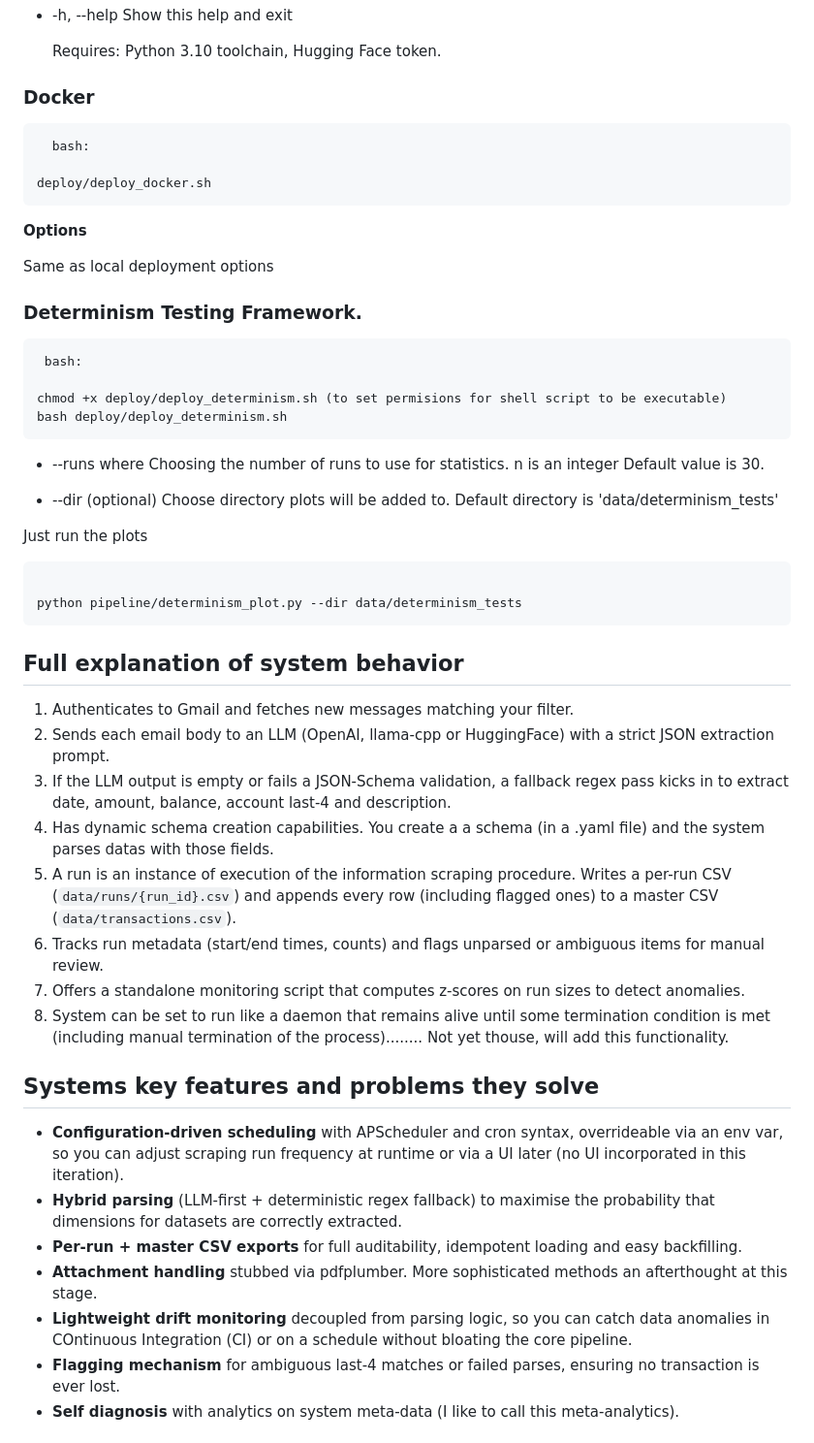
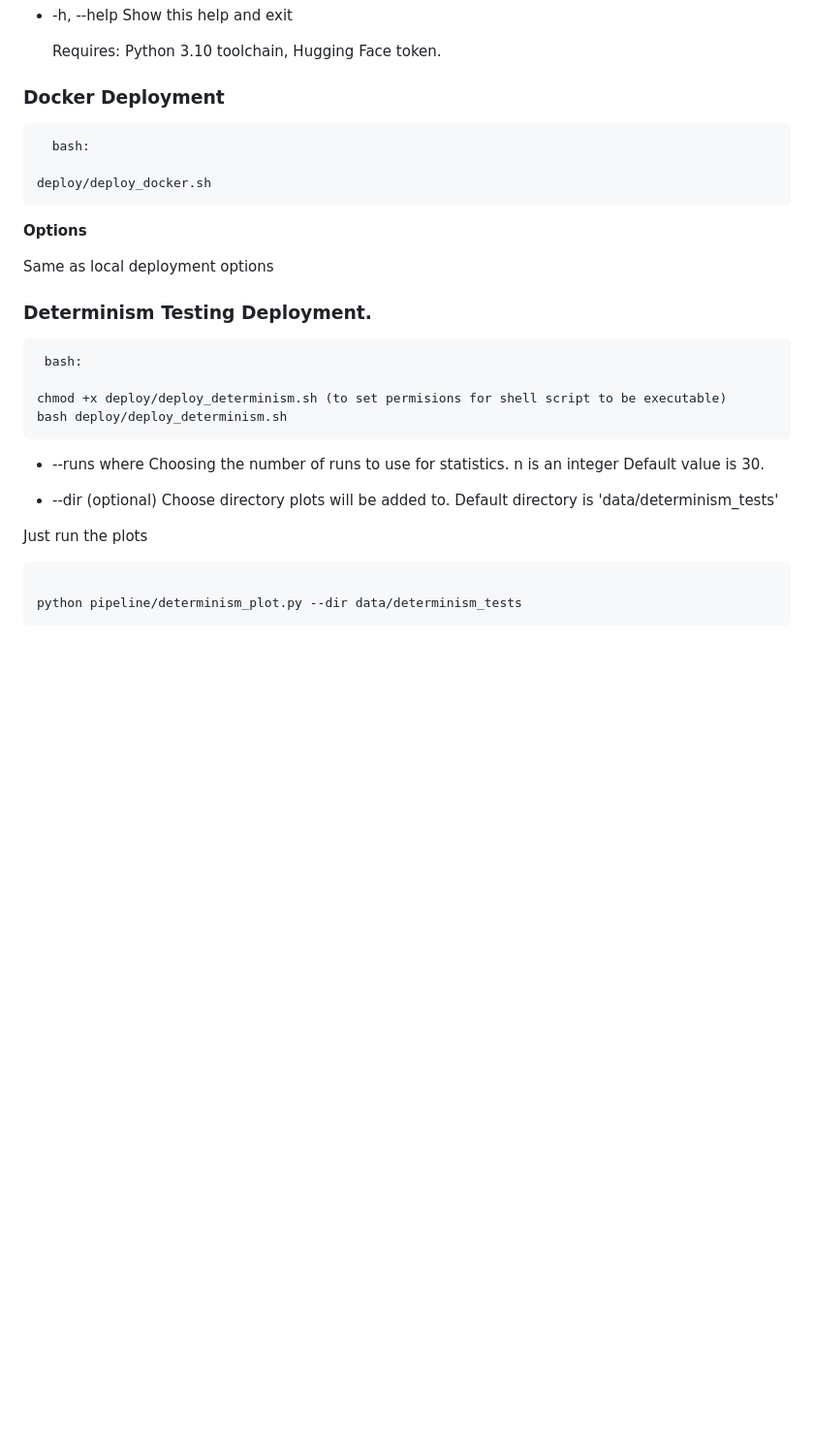
Before and after one commit to WingOfAzrael/ParsingBloom, a Markdown page: README.md, the part around the change printed below. Shown: that part at 97% size. GitHub-like rendering; blank space fills up the shorter version.

```diff
--- a/README.md
+++ b/README.md
@@ -58,7 +115,7 @@ Note: These command options override whatever you have in config.yaml
 
     Requires: Python 3.10 toolchain, Hugging Face token.
 
-### Docker
+### Docker Deployment
 
 
 
@@ -71,7 +128,7 @@ deploy/deploy_docker.sh
 
 Same as local deployment options
 
-### Determinism Testing Framework.
+### Determinism Testing Deployment.
 
 <pre markdown> bash:
 
@@ -92,25 +149,4 @@ Just run the plots
 python pipeline/determinism_plot.py --dir data/determinism_tests
 </pre>
 
-## Full explanation of system behavior
 
-
-1. Authenticates to Gmail and fetches new messages matching your filter.
-2. Sends each email body to an LLM (OpenAI, llama-cpp or HuggingFace) with a strict JSON extraction prompt.
-3. If the LLM output is empty or fails a JSON-Schema validation, a fallback regex pass kicks in to extract date, amount, balance, account last-4 and description.
-4. Has dynamic schema creation capabilities. You create a a schema (in a .yaml file) and the system parses datas with those fields.
-5. A run is an instance of execution of the information scraping procedure. Writes a per-run CSV (`data/runs/{run_id}.csv`) and appends every row (including flagged ones) to a master CSV (`data/transactions.csv`).
-6. Tracks run metadata (start/end times, counts) and flags unparsed or ambiguous items for manual review.
-7. Offers a standalone monitoring script that computes z-scores on run sizes to detect anomalies.
-8. System can be set to run like a daemon that remains alive until some termination condition is met (including manual termination of the process)........ Not yet thouse, will add this functionality.
-
-## Systems key features and problems they solve
-
-- **Configuration-driven scheduling** with APScheduler and cron syntax, overrideable via an env var, so you can adjust scraping run frequency at runtime or via a UI later (no UI incorporated in this iteration).
-- **Hybrid parsing** (LLM-first + deterministic regex fallback) to maximise the probability that dimensions for datasets are correctly extracted.
-- **Per-run + master CSV exports** for full auditability, idempotent loading and easy backfilling.
-- **Attachment handling** stubbed via pdfplumber. More sophisticated methods an afterthought at this stage.
-- **Lightweight drift monitoring** decoupled from parsing logic, so you can catch data anomalies in COntinuous Integration (CI) or on a schedule without bloating the core pipeline.
-- **Flagging mechanism** for ambiguous last-4 matches or failed parses, ensuring no transaction is ever lost.
-- **Self diagnosis** with analytics on system meta-data (I like to call this meta-analytics).
-
```
Also changed, not shown: other parts of README.md (+75 -54 lines).
